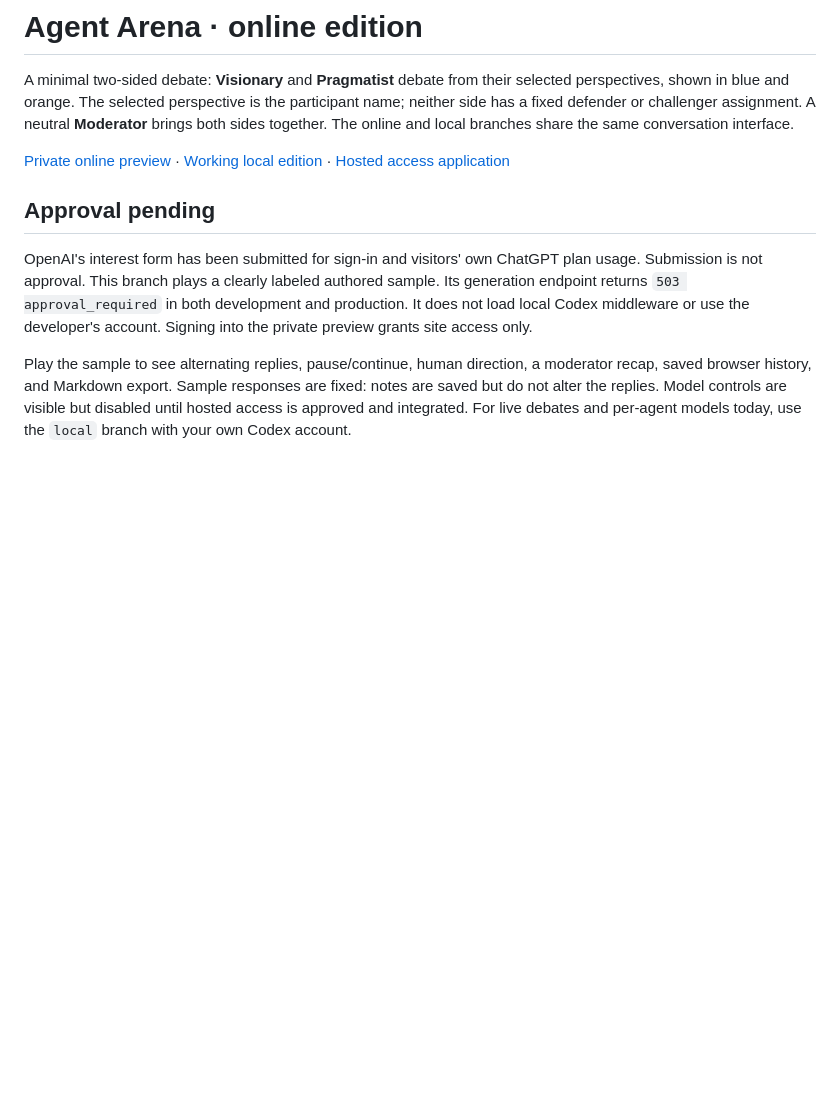
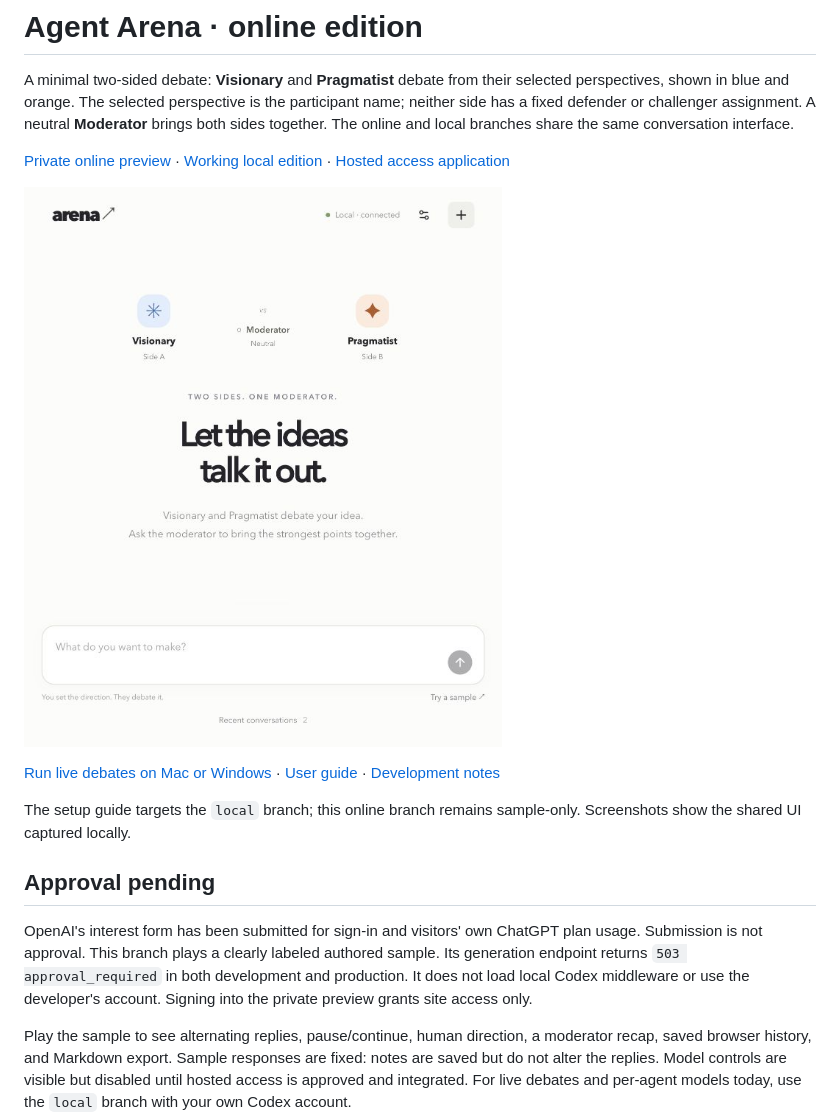
Before and after one commit to vulpes922/agent-arena, a Markdown page: README.md, the part around the change. Rendered like a GitHub page; pictures changed too: docs/screenshots/overview.jpg (added); blank space fills up the shorter version.

Commit message:
Add local setup and usage guides to online edition

```diff
--- a/README.md
+++ b/README.md
@@ -3,6 +3,12 @@
 A minimal two-sided debate: **Visionary** and **Pragmatist** debate from their selected perspectives, shown in blue and orange. The selected perspective is the participant name; neither side has a fixed defender or challenger assignment. A neutral **Moderator** brings both sides together. The online and local branches share the same conversation interface.
 
 [Private online preview](https://agent-arena-jh-2026.bryan922.chatgpt.site) · [Working local edition](https://github.com/vulpes922/agent-arena/tree/local) · [Hosted access application](docs/HOSTED-APPROVAL.md)
+
+![Agent Arena conversation interface, captured in the local edition](docs/screenshots/overview.jpg)
+
+[Run live debates on Mac or Windows](docs/SETUP.md) · [User guide](docs/USER-GUIDE.md) · [Development notes](docs/DEVELOPMENT.md)
+
+The setup guide targets the `local` branch; this online branch remains sample-only. Screenshots show the shared UI captured locally.
 
 ## Approval pending
 
```
Also changed, not shown: docs/DEVELOPMENT.md (added, +73 -0 lines), docs/LOCAL-TESTER-GUIDE.md (added, +7 -0 lines), docs/SETUP.md (added, +230 -0 lines), docs/USER-GUIDE.md (added, +73 -0 lines), docs/screenshots/debate.jpg (added).
